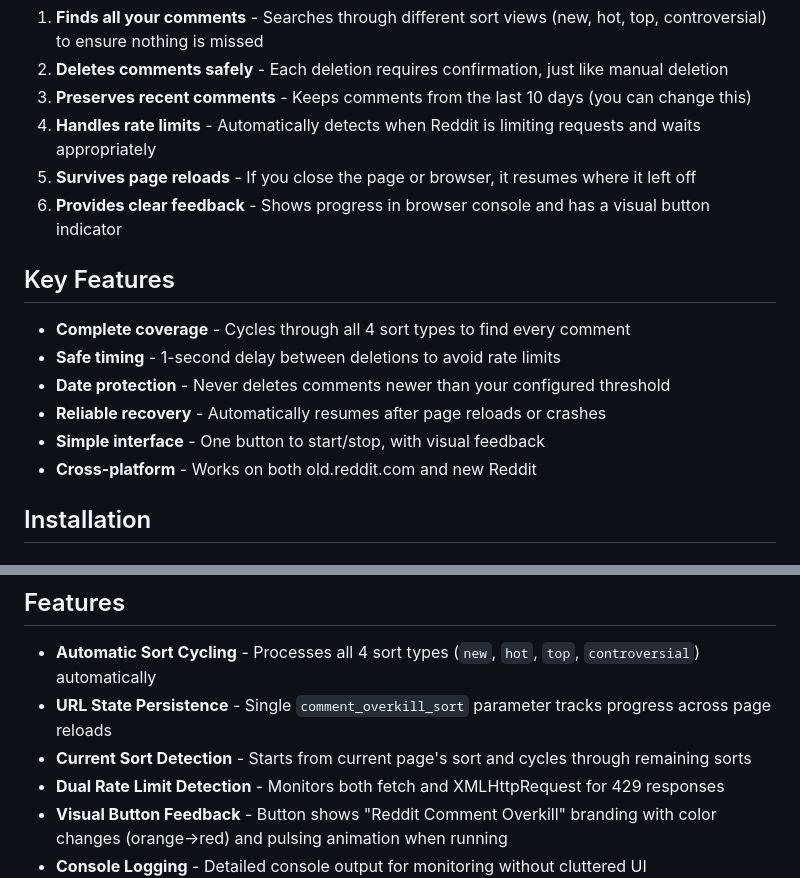
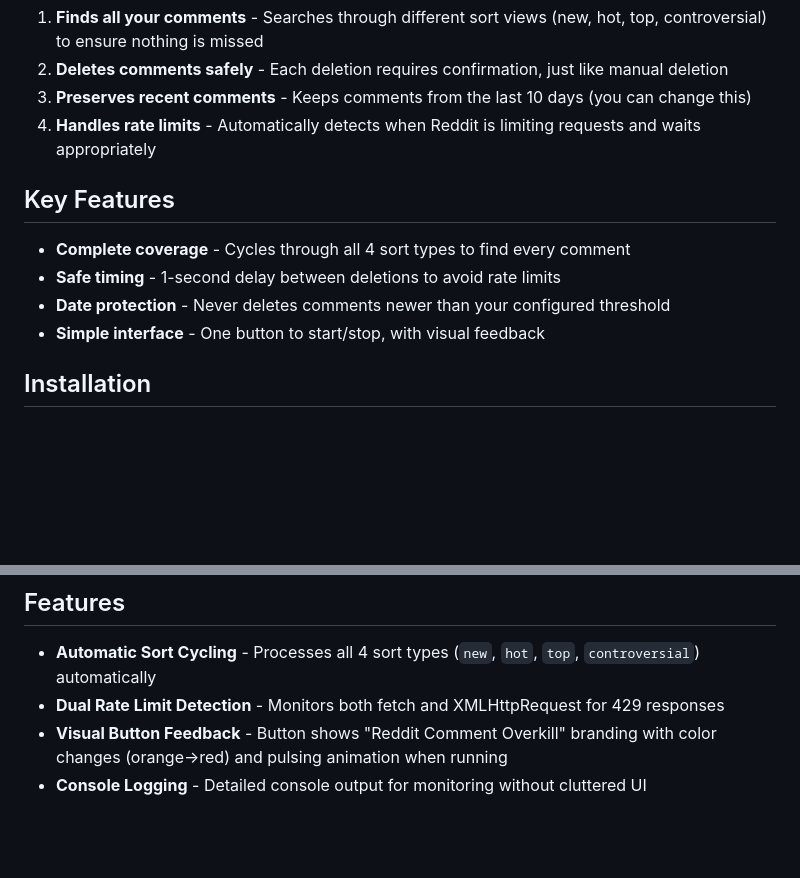
Before and after one commit to xpufx/reddit-comments-overkill, a Markdown page: README.md, 2 parts joined by grey strips. Rendered like a GitHub page; blank space fills up the shorter version.

Commit message:
Update README to remove obsolete features
Removed features related to page reloads and URL state persistence from the README.

```diff
--- a/README.md
+++ b/README.md
@@ -18,17 +18,13 @@ This script helps you clean up your Reddit comment history by automatically find
 2. **Deletes comments safely** - Each deletion requires confirmation, just like manual deletion
 3. **Preserves recent comments** - Keeps comments from the last 10 days (you can change this)
 4. **Handles rate limits** - Automatically detects when Reddit is limiting requests and waits appropriately
-5. **Survives page reloads** - If you close the page or browser, it resumes where it left off
-6. **Provides clear feedback** - Shows progress in browser console and has a visual button indicator
 
 ## Key Features
 
 - **Complete coverage** - Cycles through all 4 sort types to find every comment
 - **Safe timing** - 1-second delay between deletions to avoid rate limits
 - **Date protection** - Never deletes comments newer than your configured threshold
-- **Reliable recovery** - Automatically resumes after page reloads or crashes
 - **Simple interface** - One button to start/stop, with visual feedback
-- **Cross-platform** - Works on both old.reddit.com and new Reddit
 
 ## Installation
 
@@ -77,8 +73,6 @@ This script helps you clean up your Reddit comment history by automatically find
 ## Features
 
 - **Automatic Sort Cycling** - Processes all 4 sort types (`new`, `hot`, `top`, `controversial`) automatically
-- **URL State Persistence** - Single `comment_overkill_sort` parameter tracks progress across page reloads
-- **Current Sort Detection** - Starts from current page's sort and cycles through remaining sorts
 - **Dual Rate Limit Detection** - Monitors both fetch and XMLHttpRequest for 429 responses
 - **Visual Button Feedback** - Button shows "Reddit Comment Overkill" branding with color changes (orange→red) and pulsing animation when running
 - **Console Logging** - Detailed console output for monitoring without cluttered UI
```
